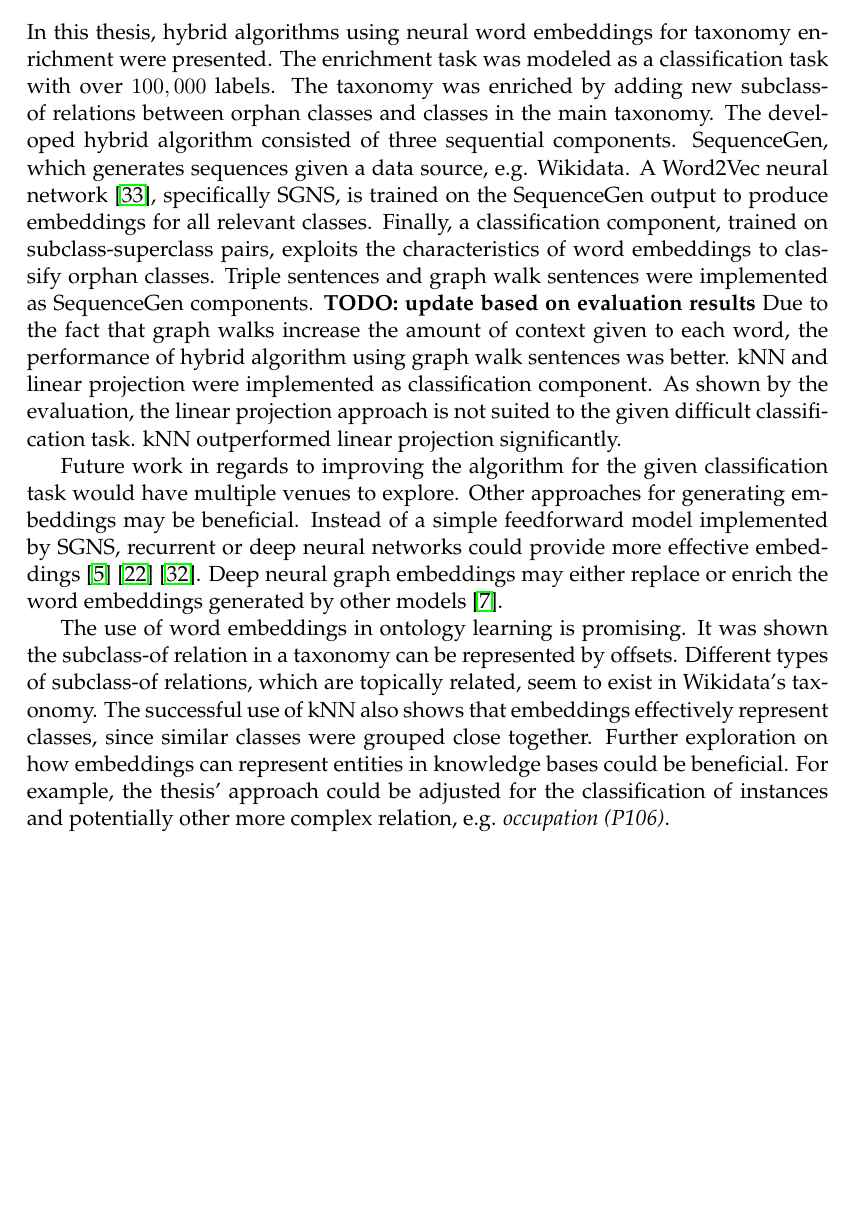
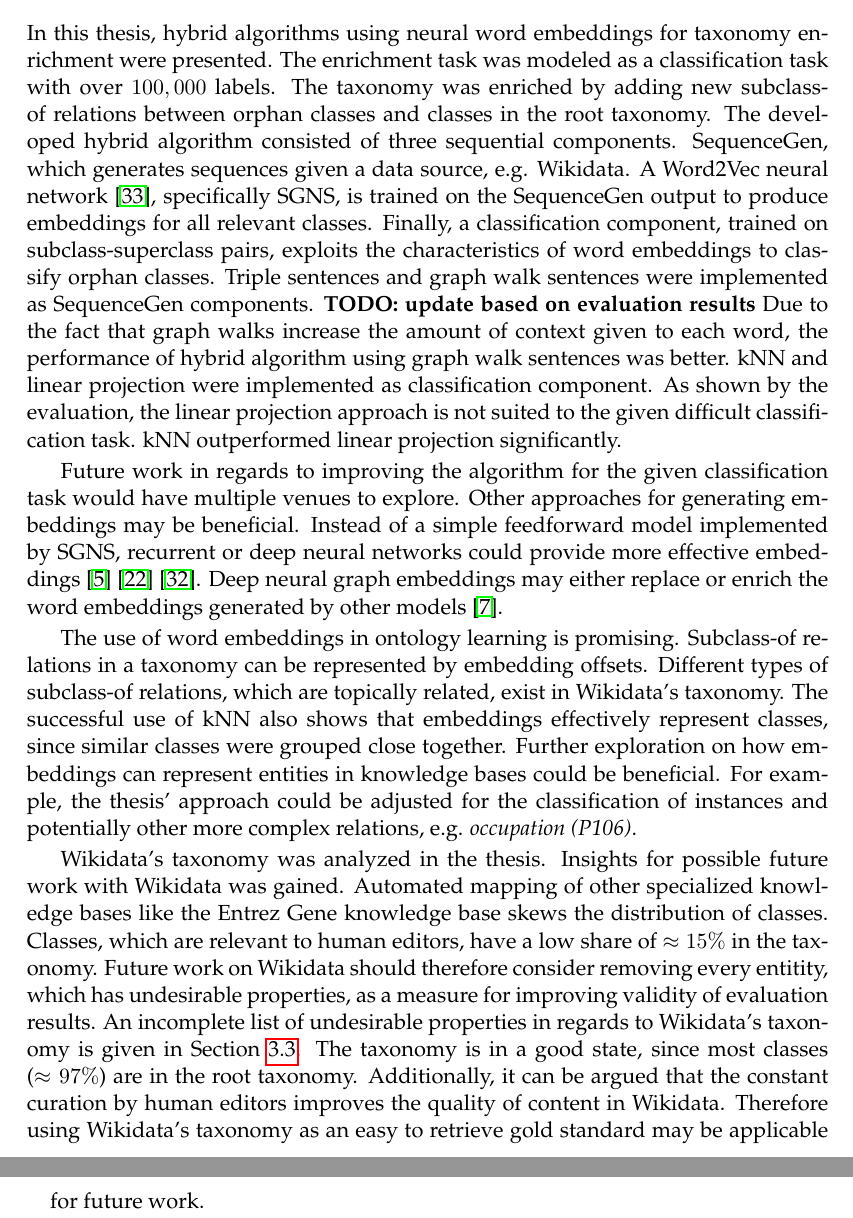
Before and after one commit to AlexBaier/bachelorthesis, a LaTeX thesis (thesis/thesis.ltx, which reads thesis/conclusion.ltx): part of page 59 of 65 before the commit and two parts of pages 59 and 60 of 66 after it, the two joined at a grey line, cut so that both start at the same text, the shorter picture padded with empty space. The pictures show the PDF file thesis/thesis.pdf that the author committed with the source.

Commit message:
Cont. Chapter "Conclusion".

```diff
--- a/thesis/conclusion.ltx
+++ b/thesis/conclusion.ltx
@@ -1,6 +1,6 @@
 In this thesis, hybrid algorithms using neural word embeddings for taxonomy enrichment were presented.
 The enrichment task was modeled as a classification task with over $100,000$ labels.
-The taxonomy was enriched by adding new subclass-of relations between orphan classes and classes in the main taxonomy.
+The taxonomy was enriched by adding new subclass-of relations between orphan classes and classes in the root taxonomy.
 The developed hybrid algorithm consisted of three sequential components.
 SequenceGen, which generates sequences given a data source, e.g. Wikidata.
 A Word2Vec neural network \cite{Mikolov2013}, specifically SGNS, is trained on the SequenceGen output to produce embeddings for all relevant classes.
@@ -19,8 +19,17 @@ Instead of a simple feedforward model implemented by SGNS, recurrent or deep neu
 Deep neural graph embeddings may either replace or enrich the word embeddings generated by other models \cite{Cao2016}.
 
 The use of word embeddings in ontology learning is promising.
-It was shown the subclass-of relation in a taxonomy can be represented by offsets.
-Different types of subclass-of relations, which are topically related,  seem to exist in Wikidata's taxonomy.
+Subclass-of relations in a taxonomy can be represented by embedding offsets.
+Different types of subclass-of relations, which are topically related,  exist in Wikidata's taxonomy.
 The successful use of kNN also shows that embeddings effectively represent classes, since similar classes were grouped close together.
 Further exploration on how embeddings can represent entities in knowledge bases could be beneficial.
-For example, the thesis' approach could be adjusted for the classification of instances and potentially other more complex relation, e.g. \textit{occupation (P106)}.
+For example, the thesis' approach could be adjusted for the classification of instances and potentially other more complex relations, e.g. \textit{occupation (P106)}.
+
+Wikidata's taxonomy was analyzed in the thesis. Insights for possible future work with Wikidata was gained.
+Automated mapping of other specialized knowledge bases like the Entrez Gene knowledge base skews the distribution of classes.
+Classes, which are relevant to human editors, have a  low share of $\approx 15\%$ in the taxonomy.
+Future work on Wikidata should therefore consider removing every entitity, which has undesirable properties, as a measure for improving validity of evaluation results.
+An incomplete list of undesirable properties in regards to Wikidata's taxonomy is given in Section~\ref{section:relevant classes}.
+The taxonomy is in a good state, since most classes ($\approx 97\%$) are in the root taxonomy.
+Additionally, it can be argued that the constant curation by human editors improves the quality of content in Wikidata.
+Therefore using Wikidata's taxonomy as an easy to retrieve gold standard may be applicable for future work.
```
Also changed, not shown: thesis/thesis.pdf.
